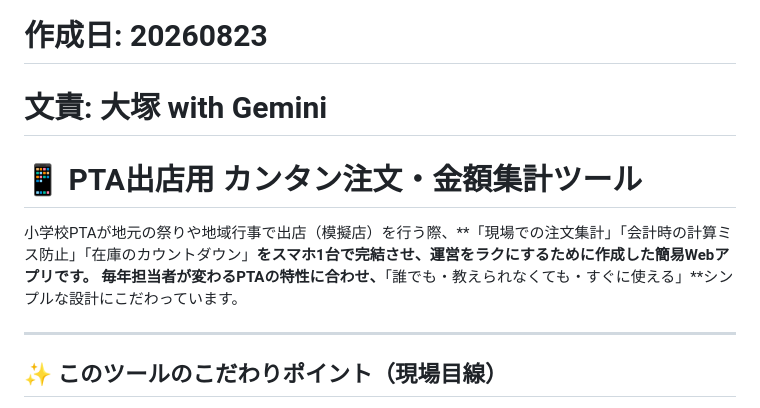
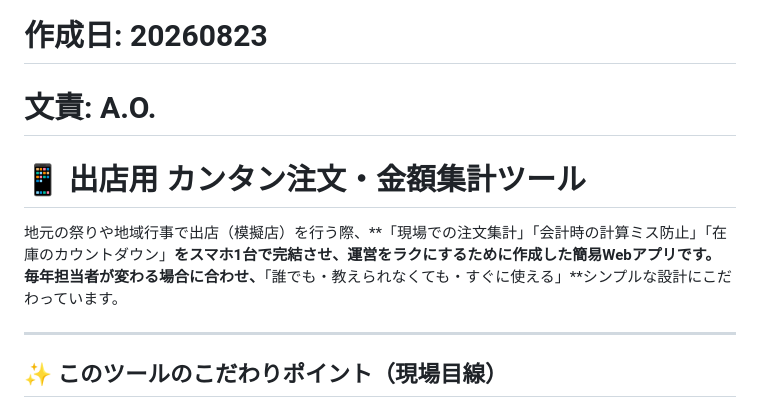
Before and after one commit to aotsuka-wq/order-counter, a Markdown page: README.md, the part around the change. Rendered like a GitHub page.

```diff
--- a/README.md
+++ b/README.md
@@ -1,10 +1,10 @@
 # order-counter
 # 作成日: 20260823
-# 文責: 大塚 with Gemini
+# 文責: A.O.
 
-# 📱 PTA出店用 カンタン注文・金額集計ツール
-小学校PTAが地元の祭りや地域行事で出店（模擬店）を行う際、**「現場での注文集計」「会計時の計算ミス防止」「在庫のカウントダウン」**をスマホ1台で完結させ、運営をラクにするために作成した簡易Webアプリです。
-毎年担当者が変わるPTAの特性に合わせ、**「誰でも・教えられなくても・すぐに使える」**シンプルな設計にこだわっています。
+# 📱 出店用 カンタン注文・金額集計ツール
+地元の祭りや地域行事で出店（模擬店）を行う際、**「現場での注文集計」「会計時の計算ミス防止」「在庫のカウントダウン」**をスマホ1台で完結させ、運営をラクにするために作成した簡易Webアプリです。
+毎年担当者が変わる場合に合わせ、**「誰でも・教えられなくても・すぐに使える」**シンプルな設計にこだわっています。
 
 ---
 ## ✨ このツールのこだわりポイント（現場目線）
```
